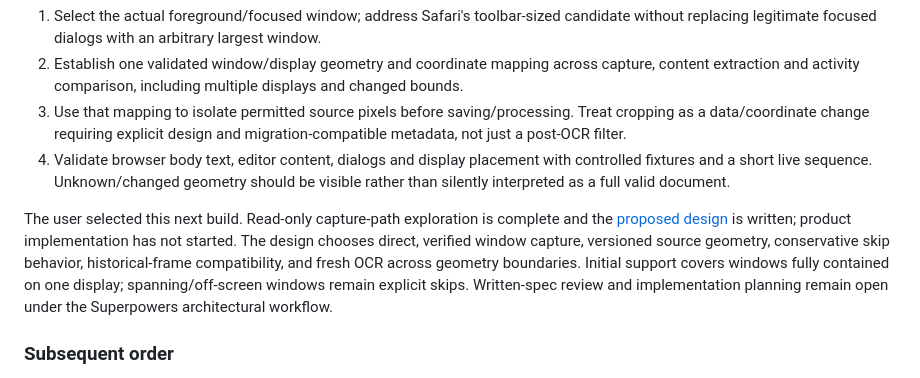
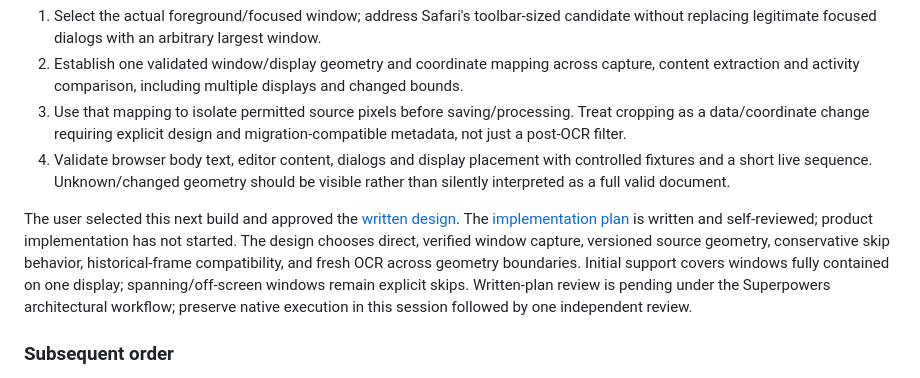
Before and after one commit to adityakhuntia/LMemM, a Markdown page: context.md, the part around the change. Rendered like a GitHub page.

Commit message:
Plan verified foreground-window capture implementation

```diff
--- a/context.md
+++ b/context.md
@@ -76,7 +76,7 @@ Proposed first slice:
 3. Use that mapping to isolate permitted source pixels before saving/processing. Treat cropping as a data/coordinate change requiring explicit design and migration-compatible metadata, not just a post-OCR filter.
 4. Validate browser body text, editor content, dialogs and display placement with controlled fixtures and a short live sequence. Unknown/changed geometry should be visible rather than silently interpreted as a full valid document.
 
-The user selected this next build. Read-only capture-path exploration is complete and the [proposed design](docs/superpowers/specs/2026-10-05-foreground-evidence-design.md) is written; product implementation has not started. The design chooses direct, verified window capture, versioned source geometry, conservative skip behavior, historical-frame compatibility, and fresh OCR across geometry boundaries. Initial support covers windows fully contained on one display; spanning/off-screen windows remain explicit skips. Written-spec review and implementation planning remain open under the Superpowers architectural workflow.
+The user selected this next build and approved the [written design](docs/superpowers/specs/2026-10-05-foreground-evidence-design.md). The [implementation plan](docs/superpowers/plans/2026-10-05-foreground-evidence.md) is written and self-reviewed; product implementation has not started. The design chooses direct, verified window capture, versioned source geometry, conservative skip behavior, historical-frame compatibility, and fresh OCR across geometry boundaries. Initial support covers windows fully contained on one display; spanning/off-screen windows remain explicit skips. Written-plan review is pending under the Superpowers architectural workflow; preserve native execution in this session followed by one independent review.
 
 ### Subsequent order
 
```
Also changed, not shown: 2 other files.
